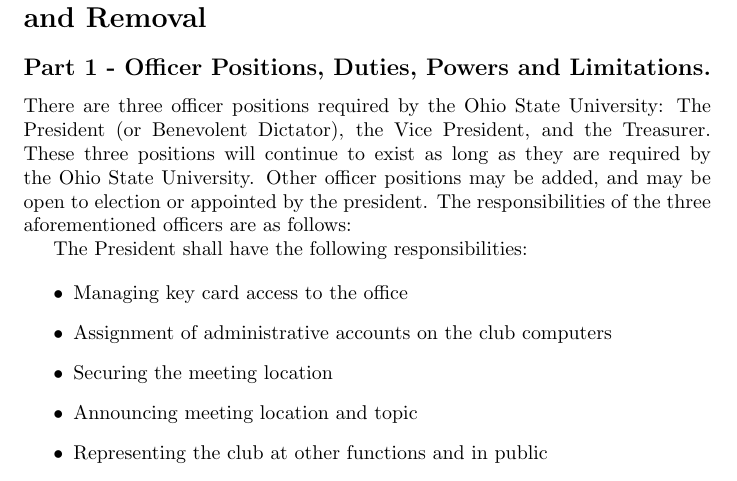
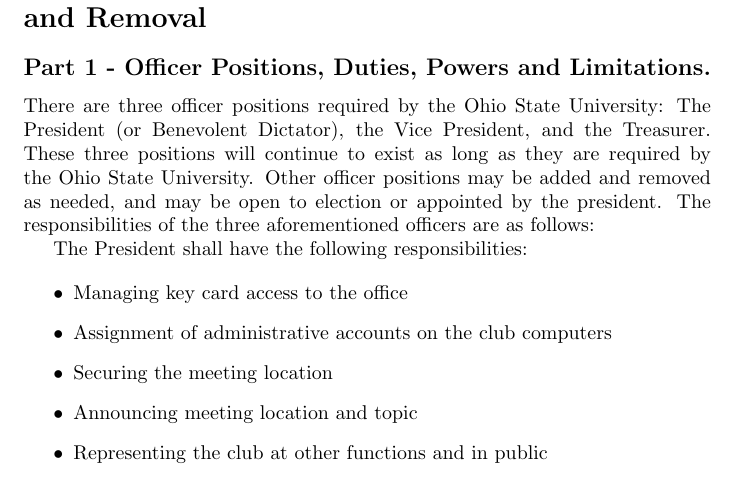
Before and after one commit to tedliosu/constitution, a LaTeX document (TheOpensourceClubConstitution-2013-19-02.tex): part of page 3 of 5, cut so that both start at the same text. Compiled offline with pdfLaTeX.

Commit message:
Added language for removing auxillary officer positions

```diff
--- a/TheOpensourceClubConstitution-2013-19-02.tex
+++ b/TheOpensourceClubConstitution-2013-19-02.tex
@@ -57,7 +57,7 @@
 
 	\subsection{Part 1 - Officer Positions, Duties, Powers and Limitations.}
 
-	There are three officer positions required by the Ohio State University: The President (or Benevolent Dictator), the Vice President, and the Treasurer.  These three positions will continue to exist as long as they are required by the Ohio State University. Other officer positions may be added, and may be open to election or appointed by the president. The responsibilities of the three aforementioned officers are as follows:
+	There are three officer positions required by the Ohio State University: The President (or Benevolent Dictator), the Vice President, and the Treasurer.  These three positions will continue to exist as long as they are required by the Ohio State University. Other officer positions may be added and removed as needed, and may be open to election or appointed by the president. The responsibilities of the three aforementioned officers are as follows:
 
 	The President shall have the following responsibilities:
 
```
